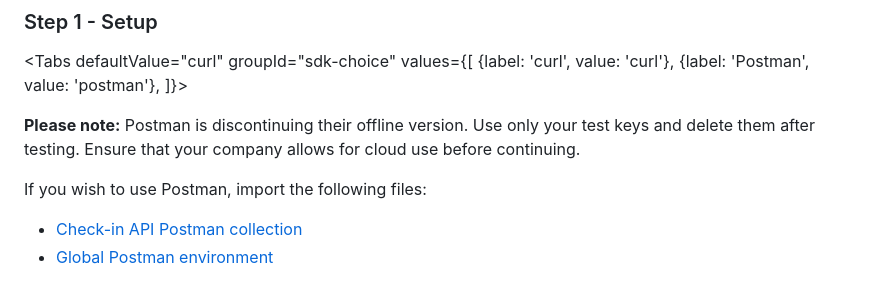
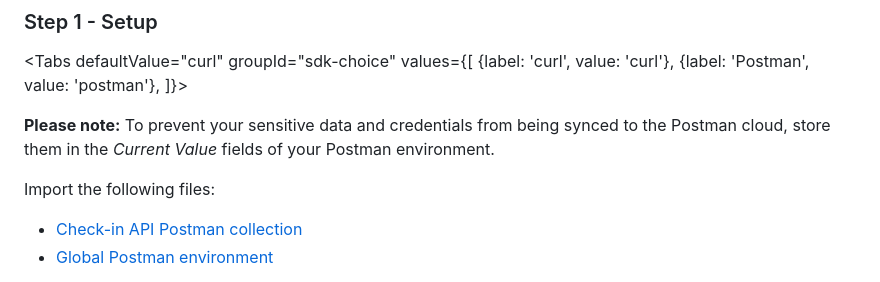
Before and after one commit to vippsas/vipps-check-in-api, a Markdown page: vipps-check-in-api-quick-start.md, the part around the change. GitHub-like rendering.

Commit message:
Add note about postman usage

```diff
--- a/vipps-check-in-api-quick-start.md
+++ b/vipps-check-in-api-quick-start.md
@@ -41,9 +41,10 @@ values={[
 ]}>
 <TabItem value="postman">
 
-**Please note:** Postman is discontinuing their offline version. Use only your test keys and delete them after testing. Ensure that your company allows for cloud use before continuing.
+**Please note:** To prevent your sensitive data and credentials from being synced to the Postman cloud,
+store them in the *Current Value* fields of your Postman environment.
 
-If you wish to use Postman, import the following files:
+Import the following files:
 
 * [Check-in API Postman collection](/tools/vipps-check-in-api-postman-collection.json)
 * [Global Postman environment](https://github.com/vippsas/vipps-developers/blob/master/tools/vipps-api-global-postman-environment.json)
```
